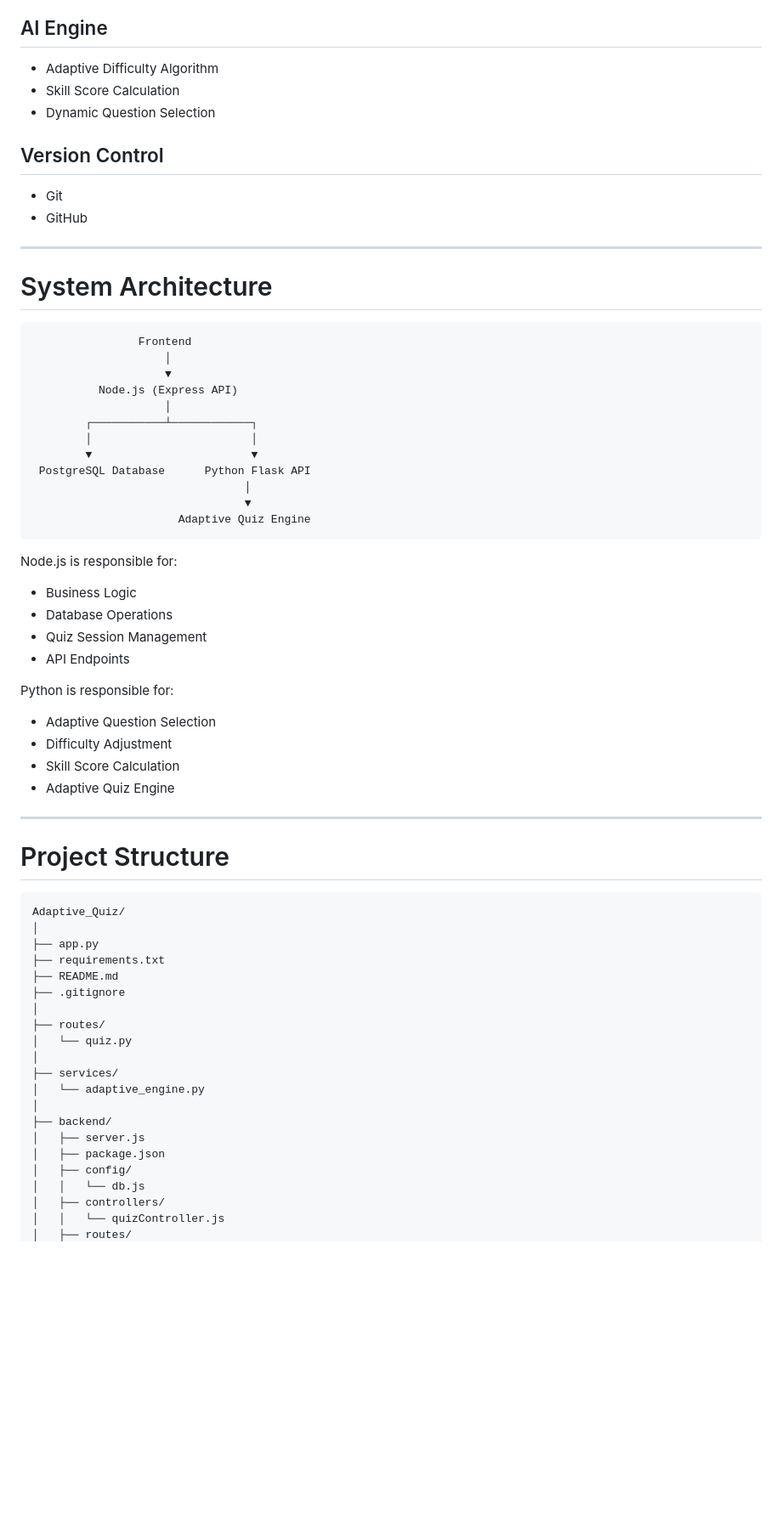
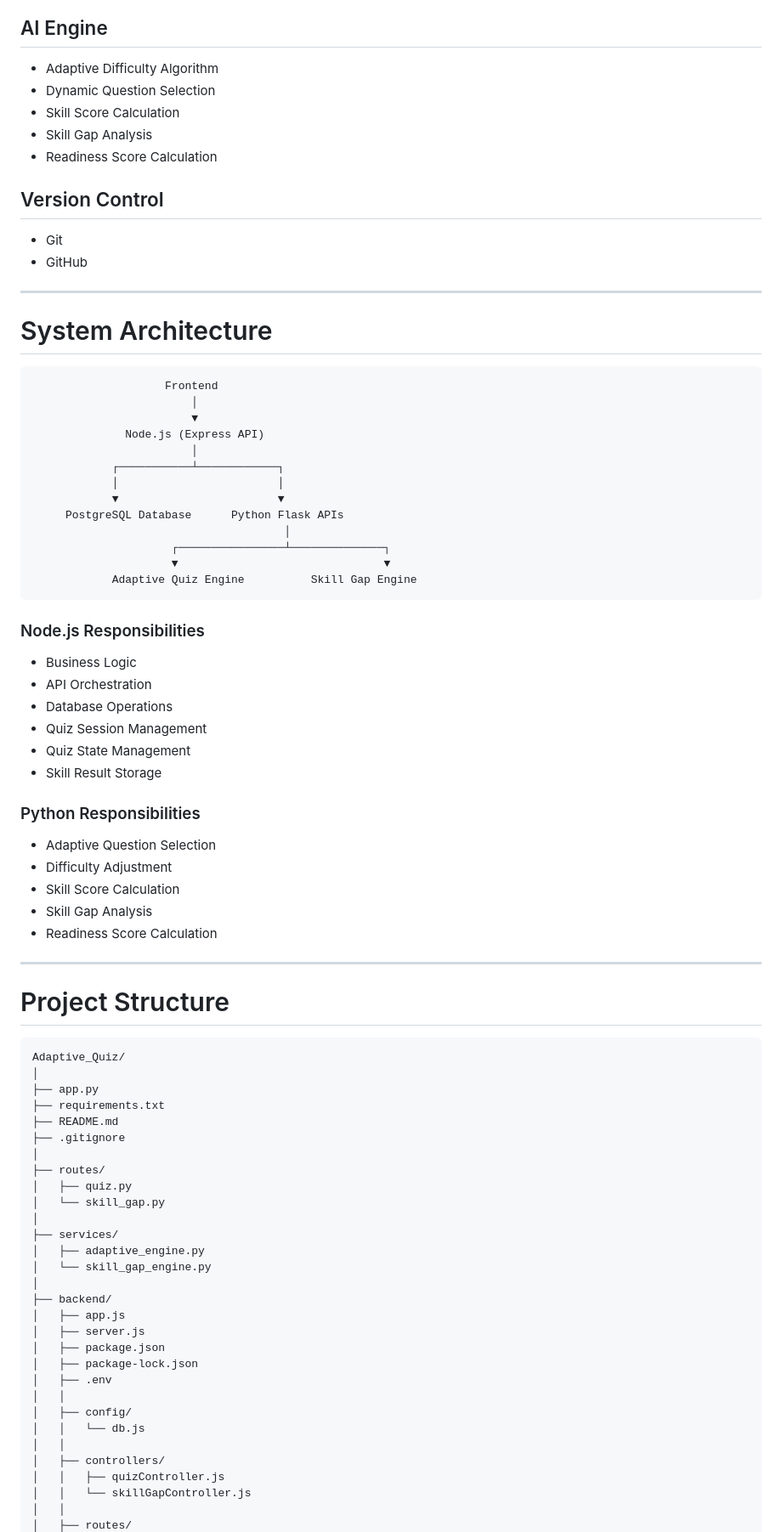
Before and after one commit to vayvoratech/edusaas-aiml, a Markdown page: README.md, the part around one of its changes. Shown at 85% size. Drawn GitHub-style; blank space fills up the shorter version.

````diff
--- a/README.md
+++ b/README.md
@@ -39,8 +40,10 @@ The platform combines **Node.js**, **Python (Flask)**, and **PostgreSQL** to del
 ## AI Engine
 
 - Adaptive Difficulty Algorithm
+- Dynamic Question Selection
 - Skill Score Calculation
-- Dynamic Question Selection
+- Skill Gap Analysis
+- Readiness Score Calculation
 
 ## Version Control
 
@@ -52,33 +55,37 @@ The platform combines **Node.js**, **Python (Flask)**, and **PostgreSQL** to del
 # System Architecture
 
 ```
-                Frontend
-                    │
-                    ▼
-          Node.js (Express API)
-                    │
-        ┌───────────┴────────────┐
-        │                        │
-        ▼                        ▼
- PostgreSQL Database      Python Flask API
-                                │
-                                ▼
-                      Adaptive Quiz Engine
+                    Frontend
+                        │
+                        ▼
+              Node.js (Express API)
+                        │
+            ┌───────────┴────────────┐
+            │                        │
+            ▼                        ▼
+     PostgreSQL Database      Python Flask APIs
+                                      │
+                     ┌────────────────┴──────────────┐
+                     ▼                               ▼
+            Adaptive Quiz Engine          Skill Gap Engine
 ```
 
-Node.js is responsible for:
+### Node.js Responsibilities
 
 - Business Logic
+- API Orchestration
 - Database Operations
 - Quiz Session Management
-- API Endpoints
+- Quiz State Management
+- Skill Result Storage
 
-Python is responsible for:
+### Python Responsibilities
 
 - Adaptive Question Selection
 - Difficulty Adjustment
 - Skill Score Calculation
-- Adaptive Quiz Engine
+- Skill Gap Analysis
+- Readiness Score Calculation
 
 ---
 
@@ -93,16 +100,25 @@ Adaptive_Quiz/
 ├── .gitignore
 │
 ├── routes/
-│   └── quiz.py
+│   ├── quiz.py
+│   └── skill_gap.py
 │
 ├── services/
-│   └── adaptive_engine.py
+│   ├── adaptive_engine.py
+│   └── skill_gap_engine.py
 │
 ├── backend/
+│   ├── app.js
 │   ├── server.js
 │   ├── package.json
+│   ├── package-lock.json
+│   ├── .env
+│   │
 │   ├── config/
 │   │   └── db.js
+│   │
 │   ├── controllers/
-│   │   └── quizController.js
+│   │   ├── quizController.js
+│   │   └── skillGapController.js
+│   │
 │   ├── routes/
````
Also changed, not shown: other parts of README.md (+172 -37 lines).
